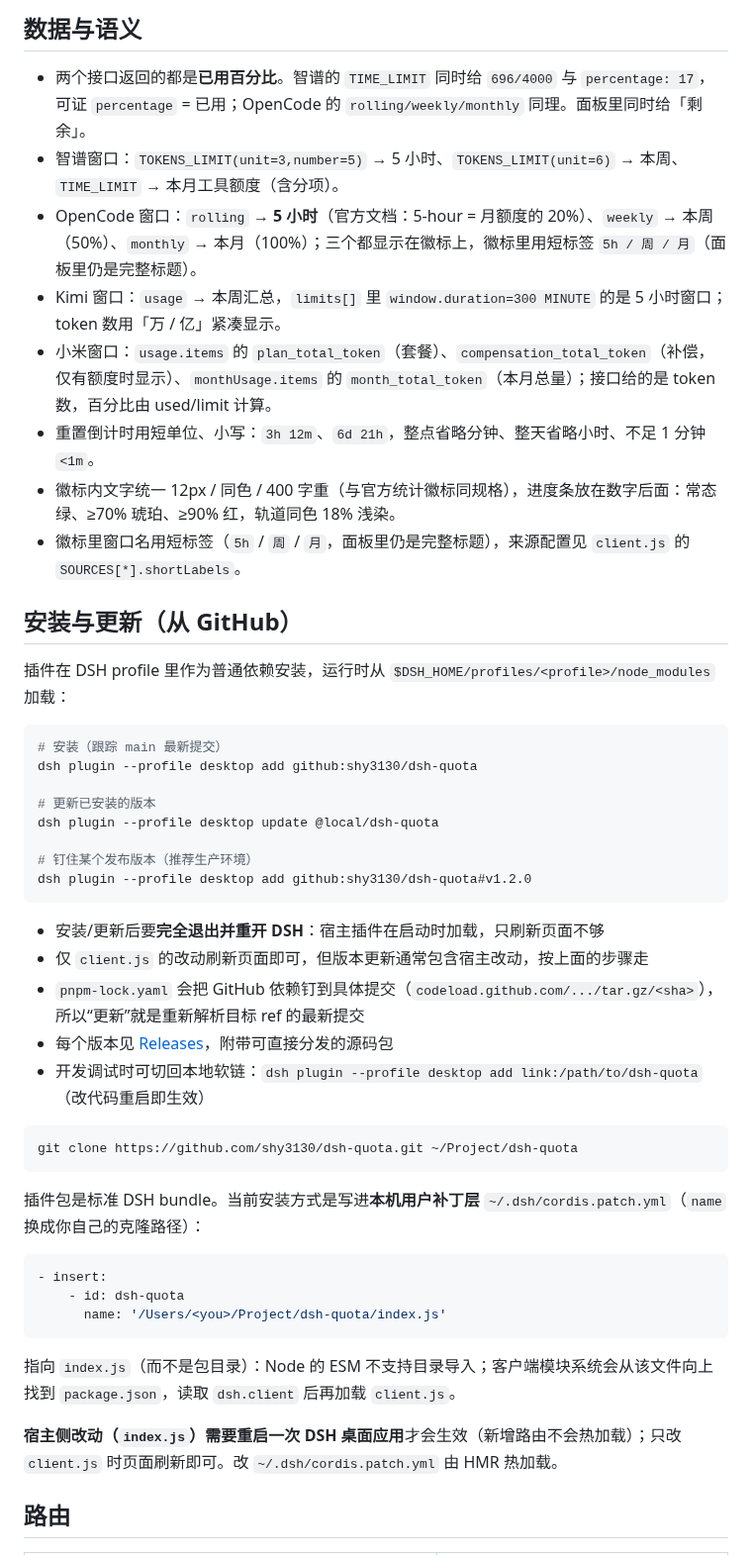
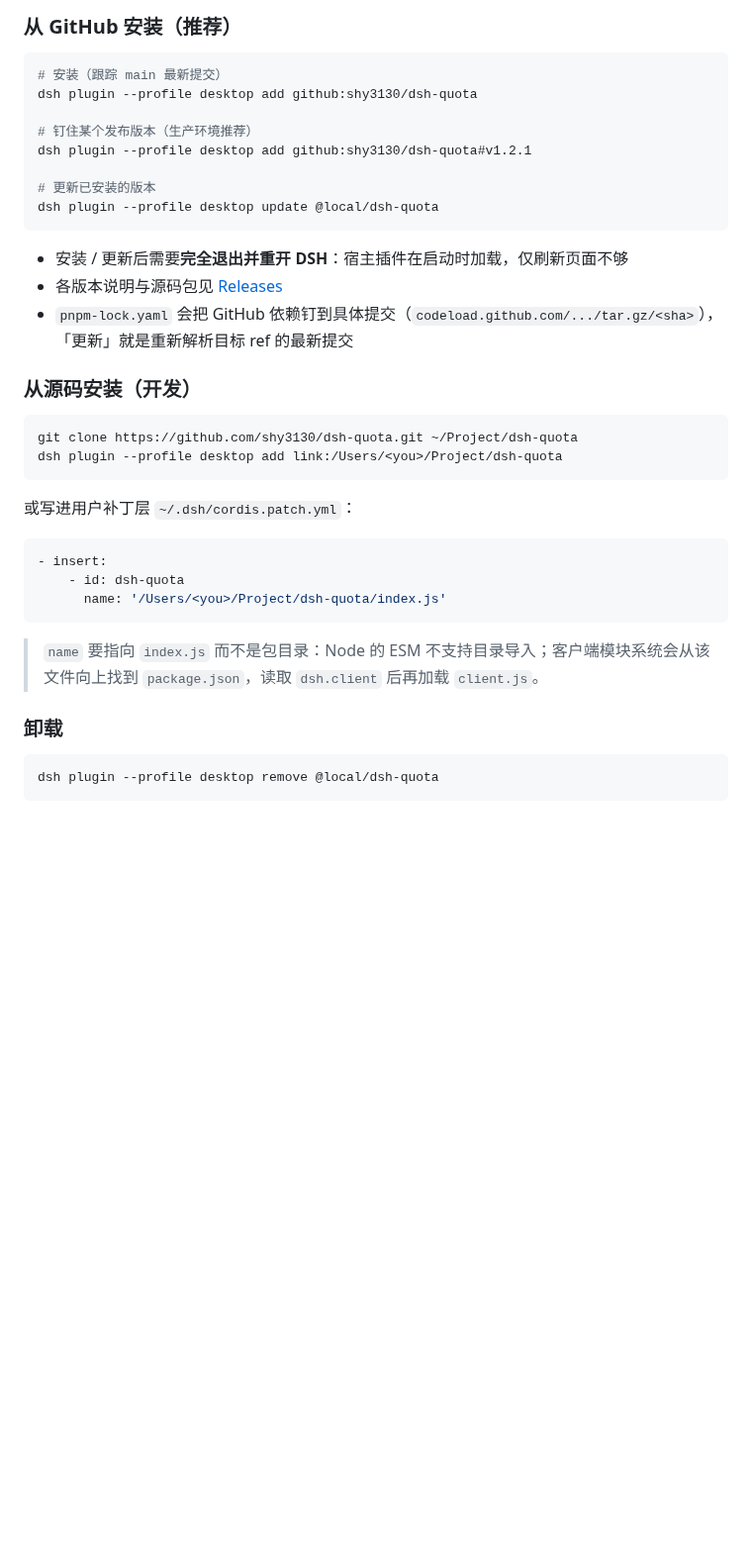
Before and after one commit to shy3130/dsh-quota, a Markdown page: README.md, the part around one of its changes. Shown at 99% size. Rendered like a GitHub page; blank space fills up the shorter version.

````diff
--- a/README.md
+++ b/README.md
@@ -110,40 +84,28 @@ Token 用量        今日  7天  30天
-## 数据与语义
-
-- 两个接口返回的都是**已用百分比**。智谱的 `TIME_LIMIT` 同时给 `696/4000` 与 `percentage: 17`，可证 `percentage` = 已用；OpenCode 的 `rolling/weekly/monthly` 同理。面板里同时给「剩余」。
-- 智谱窗口：`TOKENS_LIMIT(unit=3,number=5)` → 5 小时、`TOKENS_LIMIT(unit=6)` → 本周、`TIME_LIMIT` → 本月工具额度（含分项）。
-- OpenCode 窗口：`rolling` → **5 小时**（官方文档：5-hour = 月额度的 20%）、`weekly` → 本周（50%）、`monthly` → 本月（100%）；三个都显示在徽标上，徽标里用短标签 `5h / 周 / 月`（面板里仍是完整标题）。
-- Kimi 窗口：`usage` → 本周汇总，`limits[]` 里 `window.duration=300 MINUTE` 的是 5 小时窗口；token 数用「万 / 亿」紧凑显示。
-- 小米窗口：`usage.items` 的 `plan_total_token`（套餐）、`compensation_total_token`（补偿，仅有额度时显示）、`monthUsage.items` 的 `month_total_token`（本月总量）；接口给的是 token 数，百分比由 used/limit 计算。
-- 重置倒计时用短单位、小写：`3h 12m`、`6d 21h`，整点省略分钟、整天省略小时、不足 1 分钟 `<1m`。
-- 徽标内文字统一 12px / 同色 / 400 字重（与官方统计徽标同规格），进度条放在数字后面：常态绿、≥70% 琥珀、≥90% 红，轨道同色 18% 浅染。
-- 徽标里窗口名用短标签（`5h` / `周` / `月`，面板里仍是完整标题），来源配置见 `client.js` 的 `SOURCES[*].shortLabels`。
-
-## 安装与更新（从 GitHub）
-
-插件在 DSH profile 里作为普通依赖安装，运行时从 `$DSH_HOME/profiles/<profile>/node_modules` 加载：
+### 从 GitHub 安装（推荐）
 
 ```bash
 # 安装（跟踪 main 最新提交）
 dsh plugin --profile desktop add github:shy3130/dsh-quota
 
+# 钉住某个发布版本（生产环境推荐）
+dsh plugin --profile desktop add github:shy3130/dsh-quota#v1.2.1
+
 # 更新已安装的版本
 dsh plugin --profile desktop update @local/dsh-quota
-
-# 钉住某个发布版本（推荐生产环境）
-dsh plugin --profile desktop add github:shy3130/dsh-quota#v1.2.0
 ```
 
-- 安装/更新后要**完全退出并重开 DSH**：宿主插件在启动时加载，只刷新页面不够
-- 仅 `client.js` 的改动刷新页面即可，但版本更新通常包含宿主改动，按上面的步骤走
-- `pnpm-lock.yaml` 会把 GitHub 依赖钉到具体提交（`codeload.github.com/.../tar.gz/<sha>`），所以“更新”就是重新解析目标 ref 的最新提交
-- 每个版本见 [Releases](https://github.com/shy3130/dsh-quota/releases)，附带可直接分发的源码包
-- 开发调试时可切回本地软链：`dsh plugin --profile desktop add link:/path/to/dsh-quota`（改代码重启即生效）
+- 安装 / 更新后需要**完全退出并重开 DSH**：宿主插件在启动时加载，仅刷新页面不够
+- 各版本说明与源码包见 [Releases](https://github.com/shy3130/dsh-quota/releases)
+- `pnpm-lock.yaml` 会把 GitHub 依赖钉到具体提交（`codeload.github.com/.../tar.gz/<sha>`），「更新」就是重新解析目标 ref 的最新提交
+
+### 从源码安装（开发）
 
 ```bash
 git clone https://github.com/shy3130/dsh-quota.git ~/Project/dsh-quota
+dsh plugin --profile desktop add link:/Users/<you>/Project/dsh-quota
 ```
 
-插件包是标准 DSH bundle。当前安装方式是写进**本机用户补丁层** `~/.dsh/cordis.patch.yml`（`name` 换成你自己的克隆路径）：
+或写进用户补丁层 `~/.dsh/cordis.patch.yml`：
 
 ```yaml
 - insert:
@@ -151,9 +113,11 @@ git clone https://github.com/shy3130/dsh-quota.git ~/Project/dsh-quota
       name: '/Users/<you>/Project/dsh-quota/index.js'
 ```
 
-指向 `index.js`（而不是包目录）：Node 的 ESM 不支持目录导入；客户端模块系统会从该文件向上找到 `package.json`，读取 `dsh.client` 后再加载 `client.js`。
+> `name` 要指向 `index.js` 而不是包目录：Node 的 ESM 不支持目录导入；客户端模块系统会从该文件向上找到 `package.json`，读取 `dsh.client` 后再加载 `client.js`。
 
-**宿主侧改动（`index.js`）需要重启一次 DSH 桌面应用**才会生效（新增路由不会热加载）；只改 `client.js` 时页面刷新即可。改 `~/.dsh/cordis.patch.yml` 由 HMR 热加载。
+### 卸载
 
-## 路由
+```bash
+dsh plugin --profile desktop remove @local/dsh-quota
+```
 
````
Also changed, not shown: other parts of README.md (+215 -124 lines), docs/images/hero.png (added), 2 other files.
